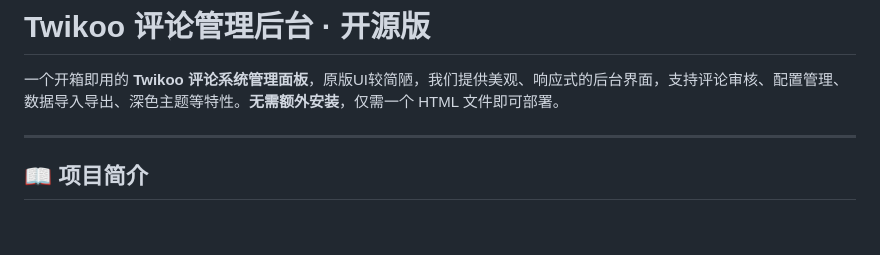
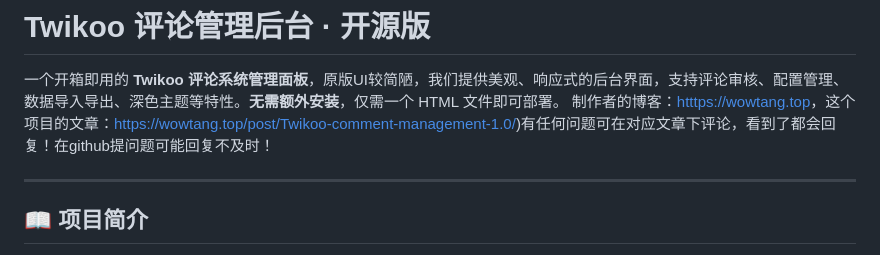
Before and after one commit to wowtang/Twikoo-comment-management, a Markdown page: README.md, the part around the change. Rendered like a GitHub page; blank space fills up the shorter version.

```diff
--- a/README.md
+++ b/README.md
@@ -1,6 +1,7 @@
 # Twikoo 评论管理后台 · 开源版
 
 一个开箱即用的 **Twikoo 评论系统管理面板**，原版UI较简陋，我们提供美观、响应式的后台界面，支持评论审核、配置管理、数据导入导出、深色主题等特性。**无需额外安装**，仅需一个 HTML 文件即可部署。
+制作者的博客：[htttps://wowtang.top](https://wowtang.top/)，这个项目的文章：[https://wowtang.top/post/Twikoo-comment-management-1.0/](https://wowtang.top/post/Twikoo-comment-management-1.0/))有任何问题可在对应文章下评论，看到了都会回复！在github提问题可能回复不及时！
 
 ---
 
```
